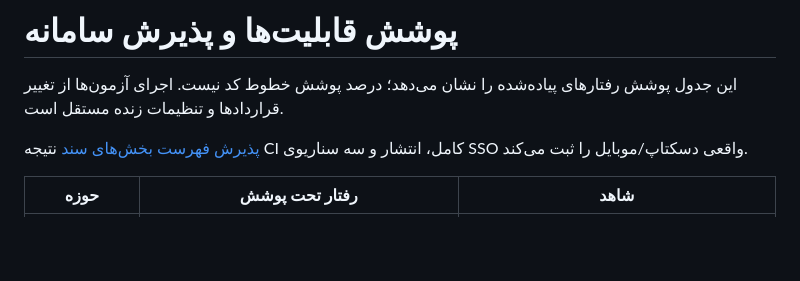
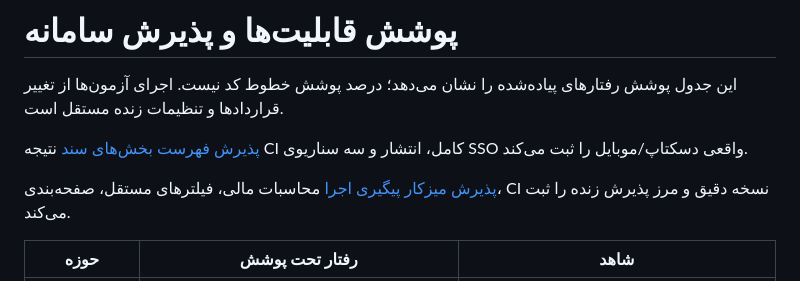
Before and after one commit to SeyediDev/NeoContract, a Markdown page: docs/COVERAGE.md, the part around the change. GitHub-like rendering; blank space fills up the shorter version.

Commit message:
Document verified execution workbench release

```diff
--- a/docs/COVERAGE.md
+++ b/docs/COVERAGE.md
@@ -5,6 +5,9 @@
 
 [پذیرش فهرست بخش‌های سند](RELEASE-2026-10-14-DOCUMENT-OUTLINE.md) نتیجه CI کامل،
 انتشار و سه سناریوی SSO واقعی دسکتاپ/موبایل را ثبت می‌کند.
+
+[پذیرش میزکار پیگیری اجرا](RELEASE-2026-10-14-EXECUTION-WORKBENCH.md) محاسبات
+مالی، فیلترهای مستقل، صفحه‌بندی، CI نسخه دقیق و مرز پذیرش زنده را ثبت می‌کند.
 
 | حوزه | رفتار تحت پوشش | شاهد |
 | --- | --- | --- |
```
Also changed, not shown: docs/RELEASE-2026-10-14-EXECUTION-WORKBENCH.md (added, +94 -0 lines).
